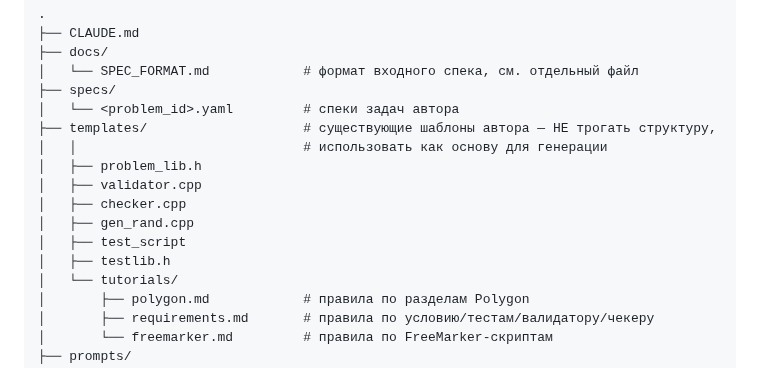
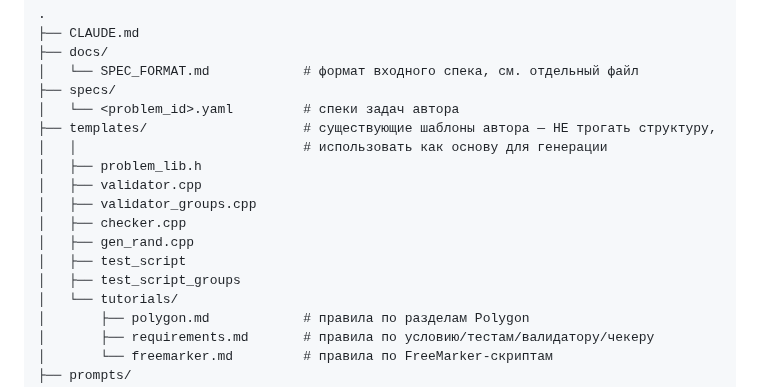
Before and after one commit to Slamur/polygon-orchestrator, a Markdown page: CLAUDE.md, the part around one of its changes. GitHub-like rendering.

```diff
--- a/CLAUDE.md
+++ b/CLAUDE.md
@@ -52,10 +52,11 @@ Python-оркестратор, который берёт структуриро
 │   │                             # использовать как основу для генерации
 │   ├── problem_lib.h
 │   ├── validator.cpp
+│   ├── validator_groups.cpp
 │   ├── checker.cpp
 │   ├── gen_rand.cpp
 │   ├── test_script
-│   ├── testlib.h
+│   ├── test_script_groups
 │   └── tutorials/
 │       ├── polygon.md            # правила по разделам Polygon
 │       ├── requirements.md       # правила по условию/тестам/валидатору/чекеру
```
Also changed, not shown: other parts of CLAUDE.md (+36 -7 lines).
